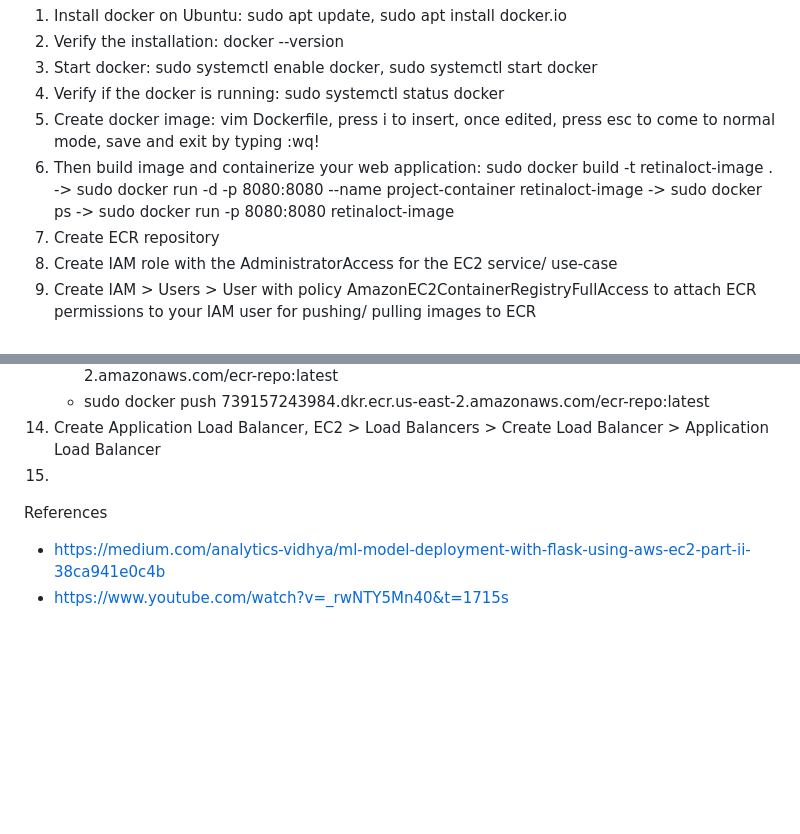
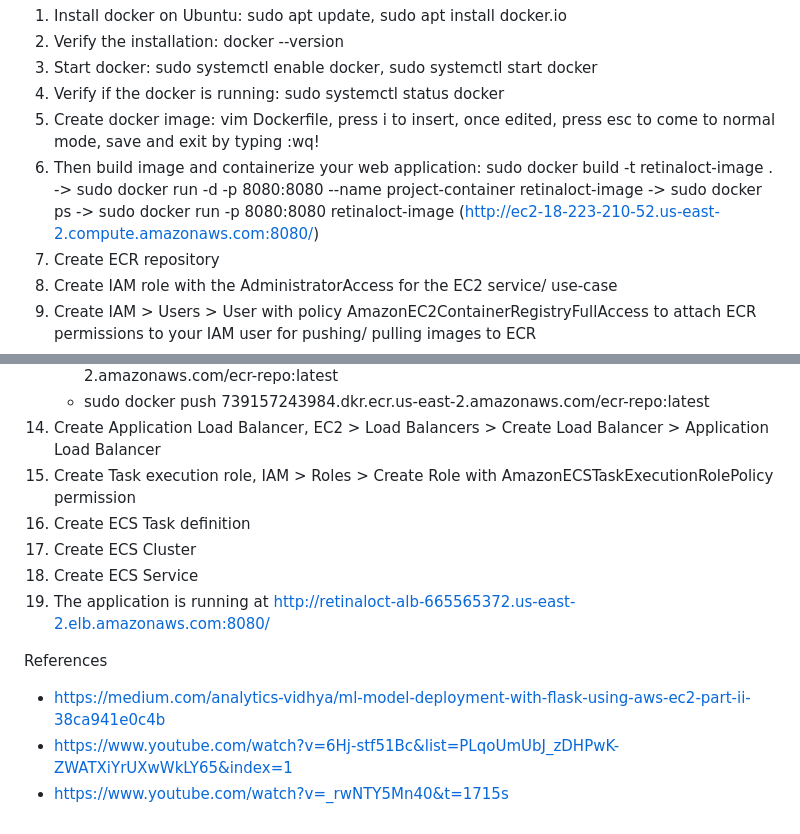
Before and after one commit to sneha3799/Retinal-OCT-classification-and-segmentation, a Markdown page: README.md, 2 parts joined by grey strips. GitHub-like rendering; blank space fills up the shorter version.

```diff
--- a/README.md
+++ b/README.md
@@ -30,7 +30,7 @@ Steps to deploy on AWS ECS using EC2 launch type/ instance
 3. Start docker: sudo systemctl enable docker, sudo systemctl start docker
 4. Verify if the docker is running: sudo systemctl status docker
 5. Create docker image: vim Dockerfile, press i to insert, once edited, press esc to come to normal mode, save and exit by typing :wq!
-6. Then build image and containerize your web application: sudo docker build -t retinaloct-image . -> sudo docker run -d -p 8080:8080 --name project-container retinaloct-image -> sudo docker ps -> sudo docker run -p 8080:8080 retinaloct-image
+6. Then build image and containerize your web application: sudo docker build -t retinaloct-image . -> sudo docker run -d -p 8080:8080 --name project-container retinaloct-image -> sudo docker ps -> sudo docker run -p 8080:8080 retinaloct-image (http://ec2-18-223-210-52.us-east-2.compute.amazonaws.com:8080/)
 7. Create ECR repository
 8. Create IAM role with the AdministratorAccess for the EC2 service/ use-case
 9. Create IAM > Users > User with policy AmazonEC2ContainerRegistryFullAccess to attach ECR permissions to your IAM user for pushing/ pulling images to ECR
@@ -47,8 +47,13 @@ Steps to deploy on AWS ECS using EC2 launch type/ instance
     - sudo docker tag <docker_image_name>:latest 739157243984.dkr.ecr.us-east-2.amazonaws.com/ecr-repo:latest
     - sudo docker push 739157243984.dkr.ecr.us-east-2.amazonaws.com/ecr-repo:latest
 14. Create Application Load Balancer, EC2 > Load Balancers > Create Load Balancer > Application Load Balancer
-15.
+15. Create Task execution role, IAM > Roles > Create Role with AmazonECSTaskExecutionRolePolicy permission
+16. Create ECS Task definition
+17. Create ECS Cluster
+18. Create ECS Service
+19. The application is running at http://retinaloct-alb-665565372.us-east-2.elb.amazonaws.com:8080/
 
 References
 - https://medium.com/analytics-vidhya/ml-model-deployment-with-flask-using-aws-ec2-part-ii-38ca941e0c4b
+- https://www.youtube.com/watch?v=6Hj-stf51Bc&list=PLqoUmUbJ_zDHPwK-ZWATXiYrUXwWkLY65&index=1
 - https://www.youtube.com/watch?v=_rwNTY5Mn40&t=1715s
```
